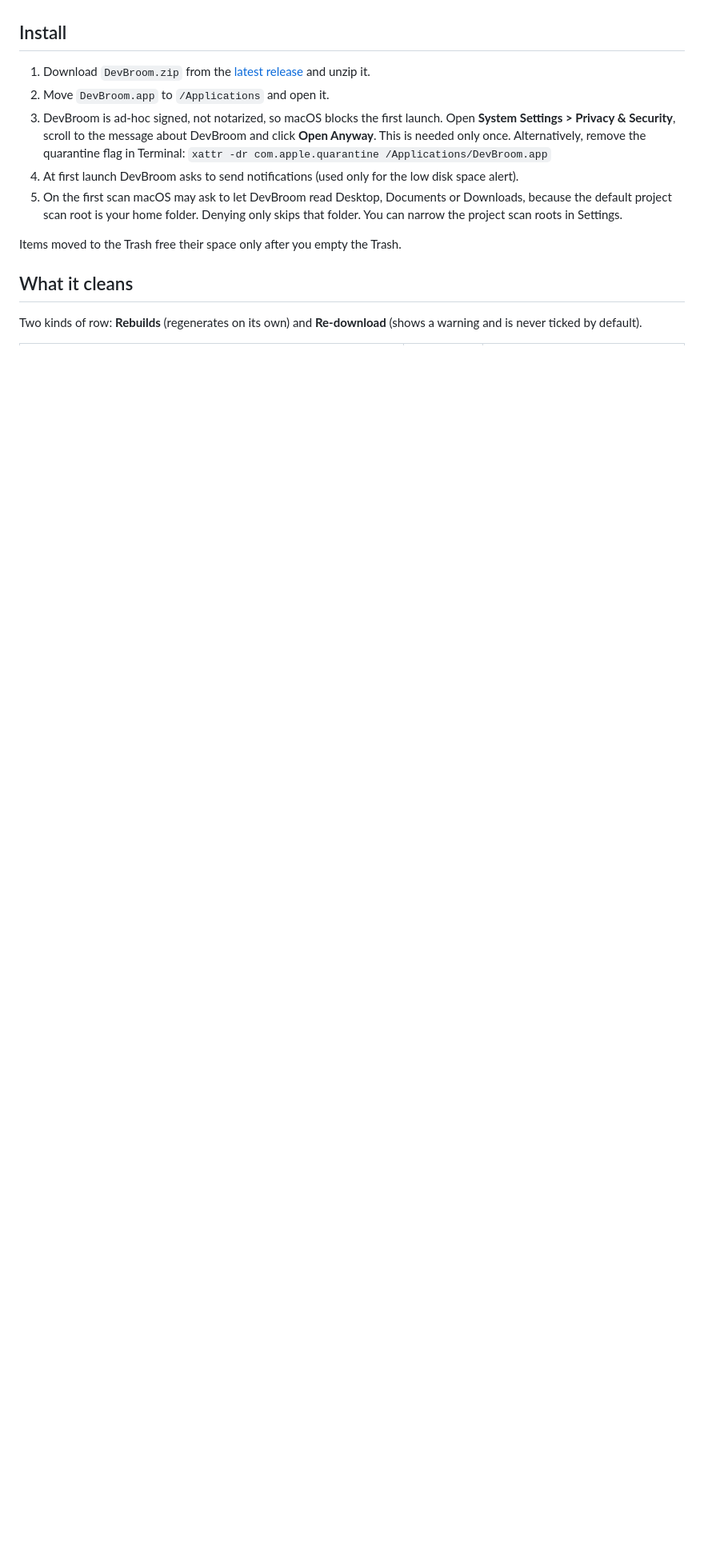
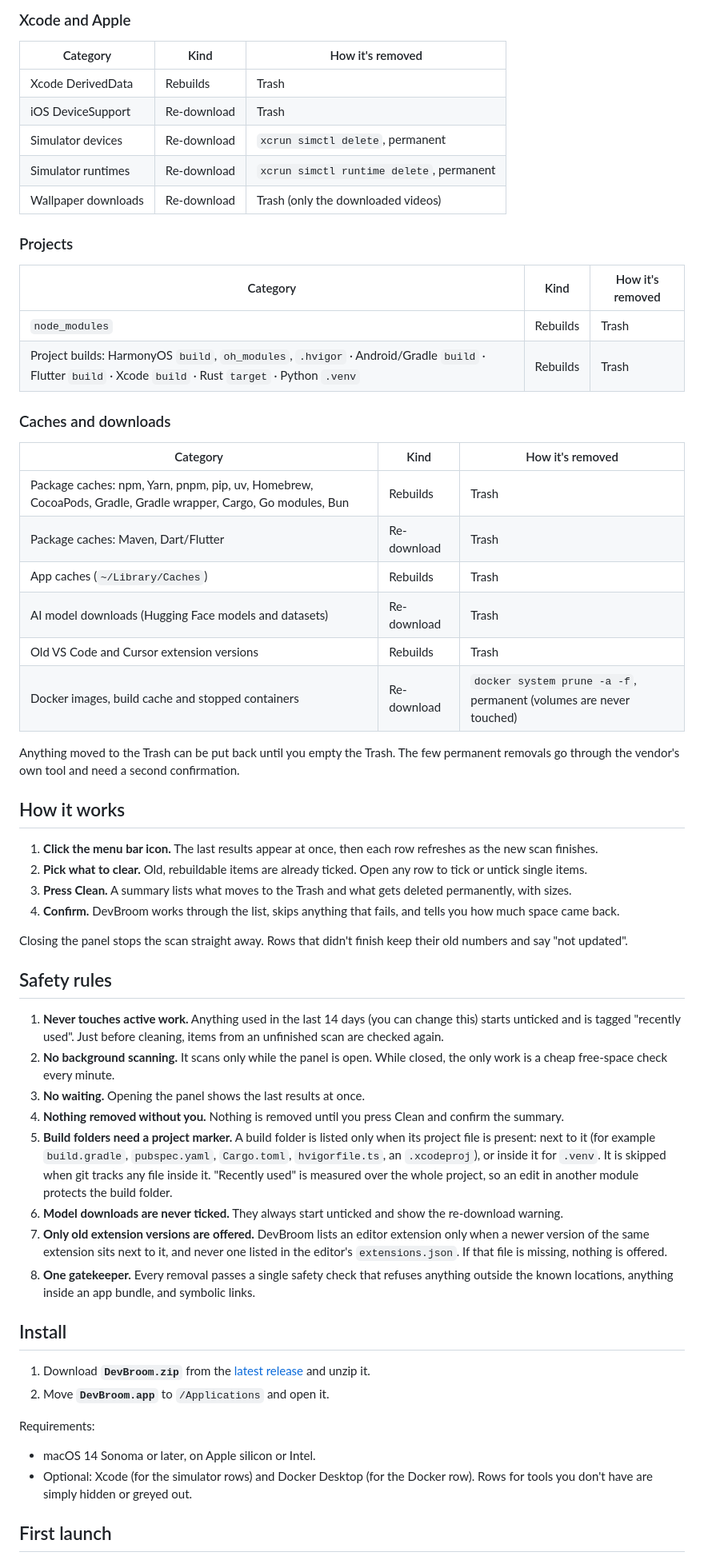
Before and after one commit to sadicelik/DevBroom, a Markdown page: README.md, the part around one of its changes. Shown at 80% size. Drawn GitHub-style; blank space fills up the shorter version.

```diff
--- a/README.md
+++ b/README.md
@@ -8,16 +50,62 @@ Requires macOS 14 or later. Universal binary (Apple silicon and Intel).
+### Xcode and Apple
+
+| Category | Kind | How it's removed |
+|---|---|---|
+| Xcode DerivedData | Rebuilds | Trash |
+| iOS DeviceSupport | Re-download | Trash |
+| Simulator devices | Re-download | `xcrun simctl delete`, permanent |
+| Simulator runtimes | Re-download | `xcrun simctl runtime delete`, permanent |
+| Wallpaper downloads | Re-download | Trash (only the downloaded videos) |
+
+### Projects
+
+| Category | Kind | How it's removed |
+|---|---|---|
+| `node_modules` | Rebuilds | Trash |
+| Project builds: HarmonyOS `build`, `oh_modules`, `.hvigor` · Android/Gradle `build` · Flutter `build` · Xcode `build` · Rust `target` · Python `.venv` | Rebuilds | Trash |
+
+### Caches and downloads
+
+| Category | Kind | How it's removed |
+|---|---|---|
+| Package caches: npm, Yarn, pnpm, pip, uv, Homebrew, CocoaPods, Gradle, Gradle wrapper, Cargo, Go modules, Bun | Rebuilds | Trash |
+| Package caches: Maven, Dart/Flutter | Re-download | Trash |
+| App caches (`~/Library/Caches`) | Rebuilds | Trash |
+| AI model downloads (Hugging Face models and datasets) | Re-download | Trash |
+| Old VS Code and Cursor extension versions | Rebuilds | Trash |
+| Docker images, build cache and stopped containers | Re-download | `docker system prune -a -f`, permanent (volumes are never touched) |
+
+Anything moved to the Trash can be put back until you empty the Trash. The few permanent removals go through the vendor's own tool and need a second confirmation.
+
+## How it works
+
+1. **Click the menu bar icon.** The last results appear at once, then each row refreshes as the new scan finishes.
+2. **Pick what to clear.** Old, rebuildable items are already ticked. Open any row to tick or untick single items.
+3. **Press Clean.** A summary lists what moves to the Trash and what gets deleted permanently, with sizes.
+4. **Confirm.** DevBroom works through the list, skips anything that fails, and tells you how much space came back.
+
+Closing the panel stops the scan straight away. Rows that didn't finish keep their old numbers and say "not updated".
+
+## Safety rules
+
+1. **Never touches active work.** Anything used in the last 14 days (you can change this) starts unticked and is tagged "recently used". Just before cleaning, items from an unfinished scan are checked again.
+2. **No background scanning.** It scans only while the panel is open. While closed, the only work is a cheap free-space check every minute.
+3. **No waiting.** Opening the panel shows the last results at once.
+4. **Nothing removed without you.** Nothing is removed until you press Clean and confirm the summary.
+5. **Build folders need a project marker.** A build folder is listed only when its project file is present: next to it (for example `build.gradle`, `pubspec.yaml`, `Cargo.toml`, `hvigorfile.ts`, an `.xcodeproj`), or inside it for `.venv`. It is skipped when git tracks any file inside it. "Recently used" is measured over the whole project, so an edit in another module protects the build folder.
+6. **Model downloads are never ticked.** They always start unticked and show the re-download warning.
+7. **Only old extension versions are offered.** DevBroom lists an editor extension only when a newer version of the same extension sits next to it, and never one listed in the editor's `extensions.json`. If that file is missing, nothing is offered.
+8. **One gatekeeper.** Every removal passes a single safety check that refuses anything outside the known locations, anything inside an app bundle, and symbolic links.
 
 ## Install
 
-1. Download `DevBroom.zip` from the [latest release](https://github.com/sadicelik/DevBroom/releases/latest) and unzip it.
-2. Move `DevBroom.app` to `/Applications` and open it.
-3. DevBroom is ad-hoc signed, not notarized, so macOS blocks the first launch. Open **System Settings > Privacy & Security**, scroll to the message about DevBroom and click **Open Anyway**. This is needed only once.
-   Alternatively, remove the quarantine flag in Terminal: `xattr -dr com.apple.quarantine /Applications/DevBroom.app`
-4. At first launch DevBroom asks to send notifications (used only for the low disk space alert).
-5. On the first scan macOS may ask to let DevBroom read Desktop, Documents or Downloads, because the default project scan root is your home folder. Denying only skips that folder. You can narrow the project scan roots in Settings.
+1. Download **`DevBroom.zip`** from the [latest release](https://github.com/sadicelik/DevBroom/releases/latest) and unzip it.
+2. Move **`DevBroom.app`** to `/Applications` and open it.
 
-Items moved to the Trash free their space only after you empty the Trash.
+Requirements:
 
-## What it cleans
+- macOS 14 Sonoma or later, on Apple silicon or Intel.
+- Optional: Xcode (for the simulator rows) and Docker Desktop (for the Docker row). Rows for tools you don't have are simply hidden or greyed out.
 
-Two kinds of row: **Rebuilds** (regenerates on its own) and **Re-download** (shows a warning and is never ticked by default).
+## First launch
 
```
Also changed, not shown: other parts of README.md (+117 -32 lines), docs/assets/clean-summary.png (added), docs/assets/popover.png (added), docs/assets/settings.png (added), 3 other files.
